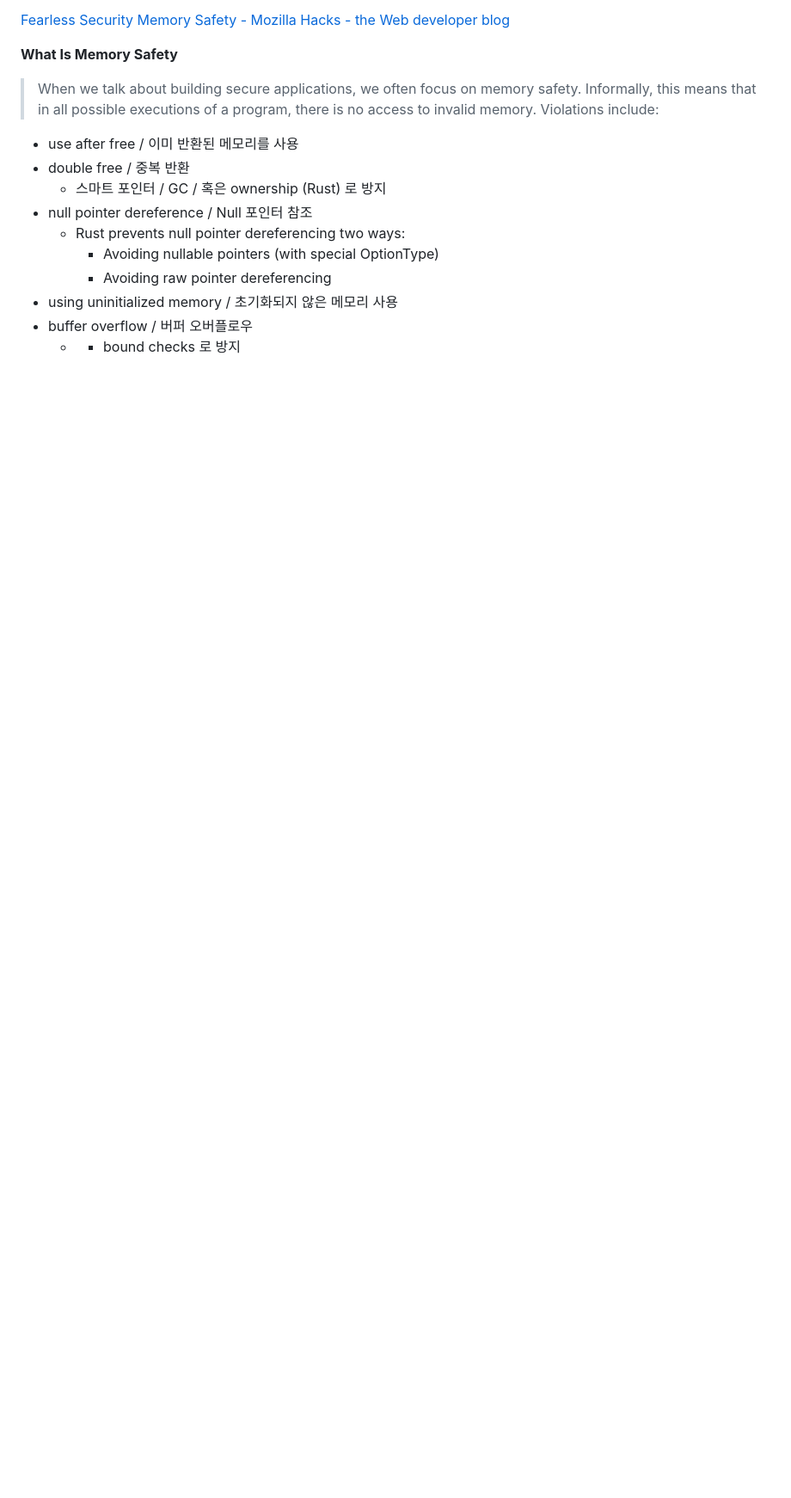
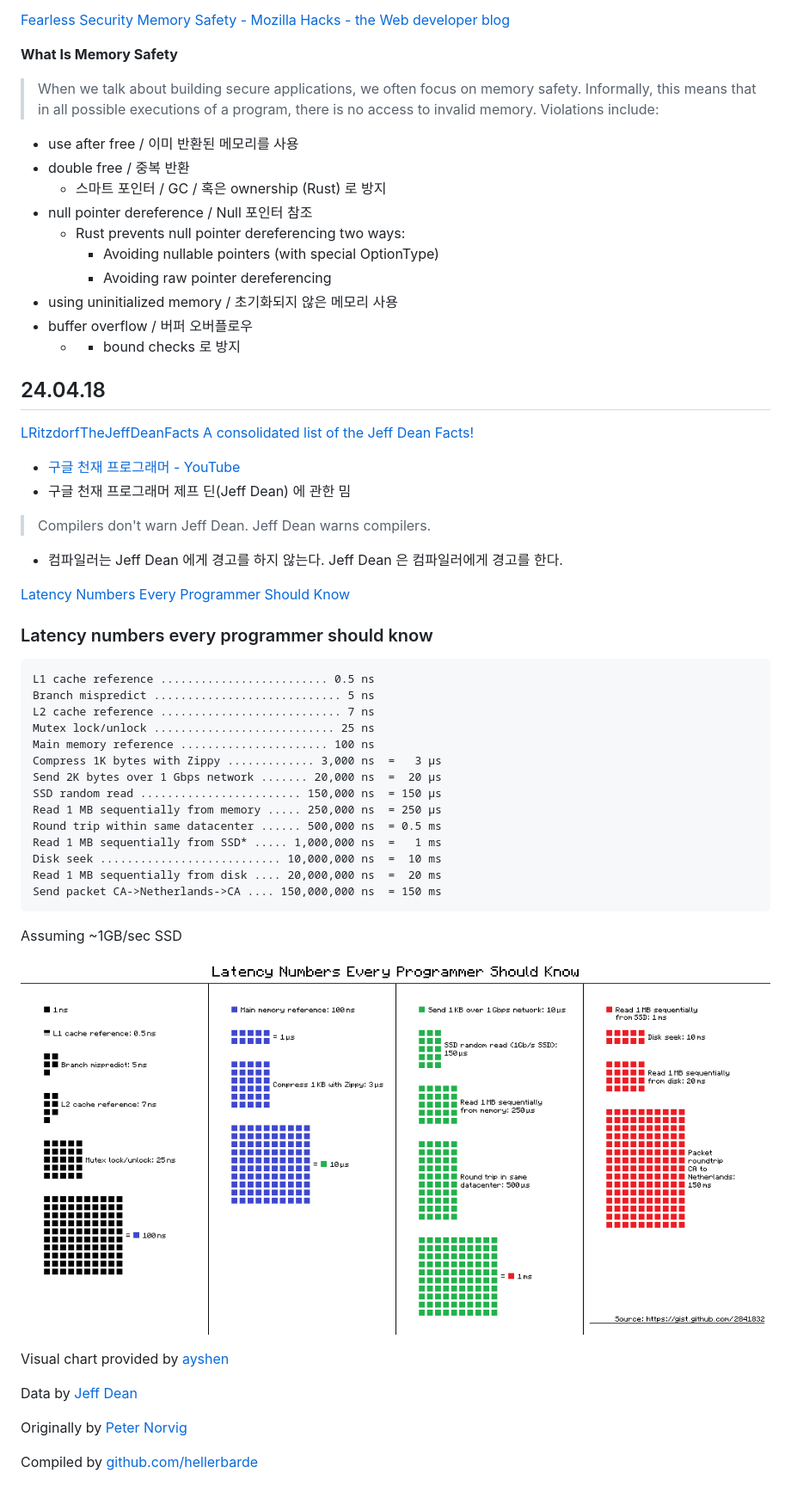
Before and after one commit to wlsvy/TIL, a Markdown page: Document_2024/AtDevcat_2024.md, the part around the change. Shown at 86% size. GitHub-like rendering; pictures changed too: Document_2024/img/2024-04-18-16-33-36.png (added); blank space fills up the shorter version.

Commit message:
update AtDevcat_2024

```diff
--- a/Document_2024/AtDevcat_2024.md
+++ b/Document_2024/AtDevcat_2024.md
@@ -827,3 +827,44 @@ dotnet 의 configuration 기능에 대한 강연 세션
 - using uninitialized memory / 초기화되지 않은 메모리 사용
 - buffer overflow / 버퍼 오버플로우
   - - bound checks 로 방지
+
+## 24.04.18
+
+[LRitzdorfTheJeffDeanFacts A consolidated list of the Jeff Dean Facts!](https://github.com/LRitzdorf/TheJeffDeanFacts)
+
+- [구글 천재 프로그래머 - YouTube](https://www.youtube.com/watch?v=VfBOPOwc1UI&list=WL&index=16)
+- 구글 천재 프로그래머 제프 딘(Jeff Dean) 에 관한 밈
+
+> Compilers don't warn Jeff Dean. Jeff Dean warns compilers.
+
+- 컴파일러는 Jeff Dean 에게 경고를 하지 않는다. Jeff Dean 은 컴파일러에게 경고를 한다.
+
+[Latency Numbers Every Programmer Should Know](https://gist.github.com/jboner/2841832)
+
+### Latency numbers every programmer should know
+    L1 cache reference ......................... 0.5 ns
+    Branch mispredict ............................ 5 ns
+    L2 cache reference ........................... 7 ns
+    Mutex lock/unlock ........................... 25 ns
+    Main memory reference ...................... 100 ns
+    Compress 1K bytes with Zippy ............. 3,000 ns  =   3 µs
+    Send 2K bytes over 1 Gbps network ....... 20,000 ns  =  20 µs
+    SSD random read ........................ 150,000 ns  = 150 µs
+    Read 1 MB sequentially from memory ..... 250,000 ns  = 250 µs
+    Round trip within same datacenter ...... 500,000 ns  = 0.5 ms
+    Read 1 MB sequentially from SSD* ..... 1,000,000 ns  =   1 ms
+    Disk seek ........................... 10,000,000 ns  =  10 ms
+    Read 1 MB sequentially from disk .... 20,000,000 ns  =  20 ms
+    Send packet CA->Netherlands->CA .... 150,000,000 ns  = 150 ms
+
+Assuming ~1GB/sec SSD
+
+![](img/2024-04-18-16-33-36.png)
+
+Visual chart provided by [ayshen](https://gist.github.com/ayshen)
+
+Data by [Jeff Dean](http://research.google.com/people/jeff/)
+
+Originally by [Peter Norvig](http://norvig.com/21-days.html#answers)
+
+Compiled by [github.com/hellerbarde](https://gist.github.com/hellerbarde/2843375)
```
